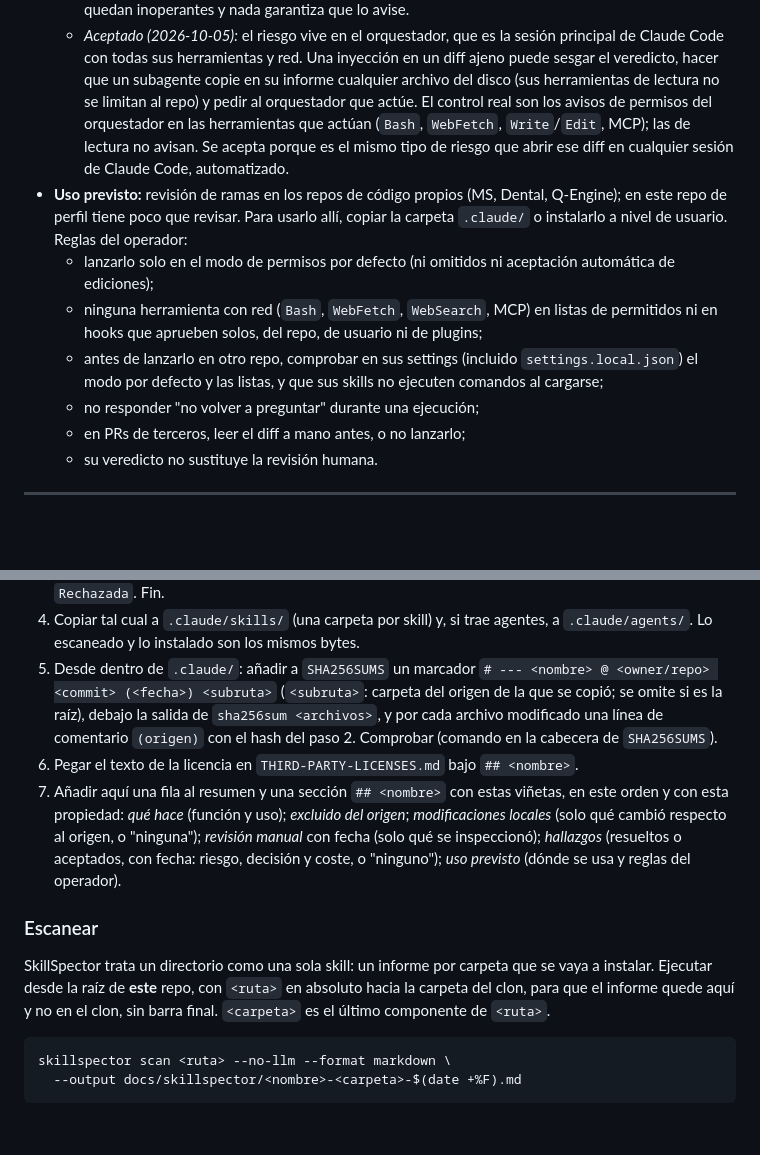
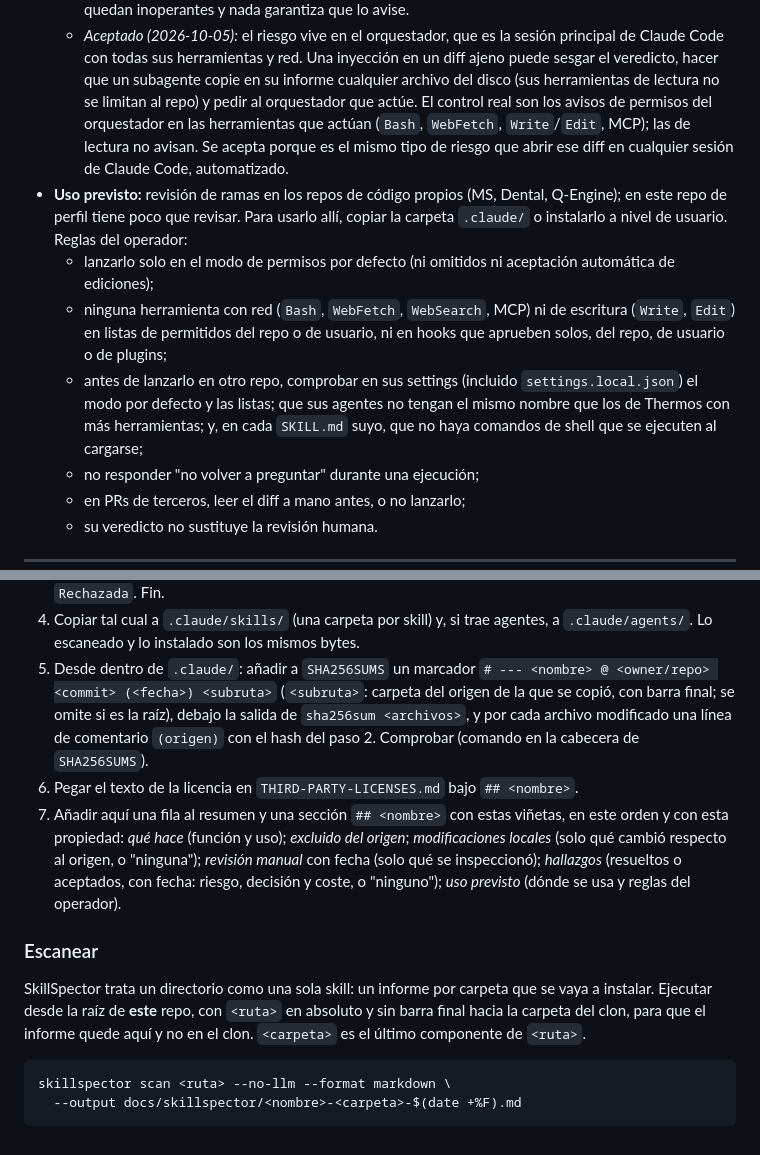
Before and after one commit to Robelt1971/Robelt1971, a Markdown page: docs/DERR-Seguridad-Skills-Aprobadas.md, 2 parts joined by grey strips. Drawn GitHub-style; blank space fills up the shorter version.

Commit message:
Cosmetic and rule-precision fixes from the tenth Thermos run (#17)
- Finish the reflow of the accepted-finding paragraph.
- "sin barra final" now qualifies <ruta>, not the clone; <subruta> is
  documented with its trailing slash, matching the live marker.
- Operator rules: write tools (Write, Edit) also excluded from
  allowlists; plugins named only for hooks, not allowlists; the target
  repo check names its agents (name shadowing with more tools) and makes
  the skill check concrete (shell commands run on load in SKILL.md).


Claude-Session: https://claude.ai/code/session_01Eq6XP3NDehDf9cEBKXrEuz

Co-authored-by: Claude <noreply@anthropic.com>

````diff
--- a/docs/DERR-Seguridad-Skills-Aprobadas.md
+++ b/docs/DERR-Seguridad-Skills-Aprobadas.md
@@ -75,23 +75,24 @@ le pasa (texto, diff, archivos) entra en el contexto del modelo.
     principal de Claude Code con todas sus herramientas y red. Una inyección en
     un diff ajeno puede sesgar el veredicto, hacer que un subagente copie en su
     informe cualquier archivo del disco (sus herramientas de lectura no se
-    limitan al repo) y pedir al orquestador que actúe. El control real son los avisos de permisos del
-    orquestador en las herramientas que actúan (`Bash`, `WebFetch`,
-    `Write`/`Edit`, MCP); las de lectura no avisan. Se acepta porque es el
-    mismo tipo de riesgo que abrir ese diff en cualquier sesión de Claude Code,
-    automatizado.
+    limitan al repo) y pedir al orquestador que actúe. El control real son
+    los avisos de permisos del orquestador en las herramientas que actúan
+    (`Bash`, `WebFetch`, `Write`/`Edit`, MCP); las de lectura no avisan. Se
+    acepta porque es el mismo tipo de riesgo que abrir ese diff en cualquier
+    sesión de Claude Code, automatizado.
 - **Uso previsto:** revisión de ramas en los repos de código propios (MS, Dental,
   Q-Engine); en este repo de perfil tiene poco que revisar. Para usarlo allí,
   copiar la carpeta `.claude/` o instalarlo a nivel de usuario. Reglas del
   operador:
   - lanzarlo solo en el modo de permisos por defecto (ni omitidos ni
     aceptación automática de ediciones);
-  - ninguna herramienta con red (`Bash`, `WebFetch`, `WebSearch`, MCP) en
-    listas de permitidos ni en hooks que aprueben solos, del repo, de usuario
-    ni de plugins;
+  - ninguna herramienta con red (`Bash`, `WebFetch`, `WebSearch`, MCP) ni de
+    escritura (`Write`, `Edit`) en listas de permitidos del repo o de usuario,
+    ni en hooks que aprueben solos, del repo, de usuario o de plugins;
   - antes de lanzarlo en otro repo, comprobar en sus settings (incluido
-    `settings.local.json`) el modo por defecto y las listas, y que sus skills
-    no ejecuten comandos al cargarse;
+    `settings.local.json`) el modo por defecto y las listas; que sus agentes no
+    tengan el mismo nombre que los de Thermos con más herramientas; y, en cada
+    `SKILL.md` suyo, que no haya comandos de shell que se ejecuten al cargarse;
   - no responder "no volver a preguntar" durante una ejecución;
   - en PRs de terceros, leer el diff a mano antes, o no lanzarlo;
   - su veredicto no sustituye la revisión humana.
@@ -116,7 +117,8 @@ le pasa (texto, diff, archivos) entra en el contexto del modelo.
    bytes.
 5. Desde dentro de `.claude/`: añadir a `SHA256SUMS` un marcador
    `# --- <nombre> @ <owner/repo> <commit> (<fecha>) <subruta>` (`<subruta>`:
-   carpeta del origen de la que se copió; se omite si es la raíz), debajo la
+   carpeta del origen de la que se copió, con barra final; se omite si es la
+   raíz), debajo la
    salida de `sha256sum <archivos>`, y por cada archivo modificado una línea de
    comentario `(origen)` con el hash del paso 2. Comprobar (comando en la
    cabecera de `SHA256SUMS`).
@@ -132,8 +134,8 @@ le pasa (texto, diff, archivos) entra en el contexto del modelo.
 
 SkillSpector trata un directorio como una sola skill: un informe por carpeta
 que se vaya a instalar. Ejecutar desde la raíz de **este** repo, con `<ruta>`
-en absoluto hacia la carpeta del clon, para que el informe quede aquí y no en
-el clon, sin barra final. `<carpeta>` es el último componente de `<ruta>`.
+en absoluto y sin barra final hacia la carpeta del clon, para que el informe
+quede aquí y no en el clon. `<carpeta>` es el último componente de `<ruta>`.
 
 ```bash
 skillspector scan <ruta> --no-llm --format markdown \
````
